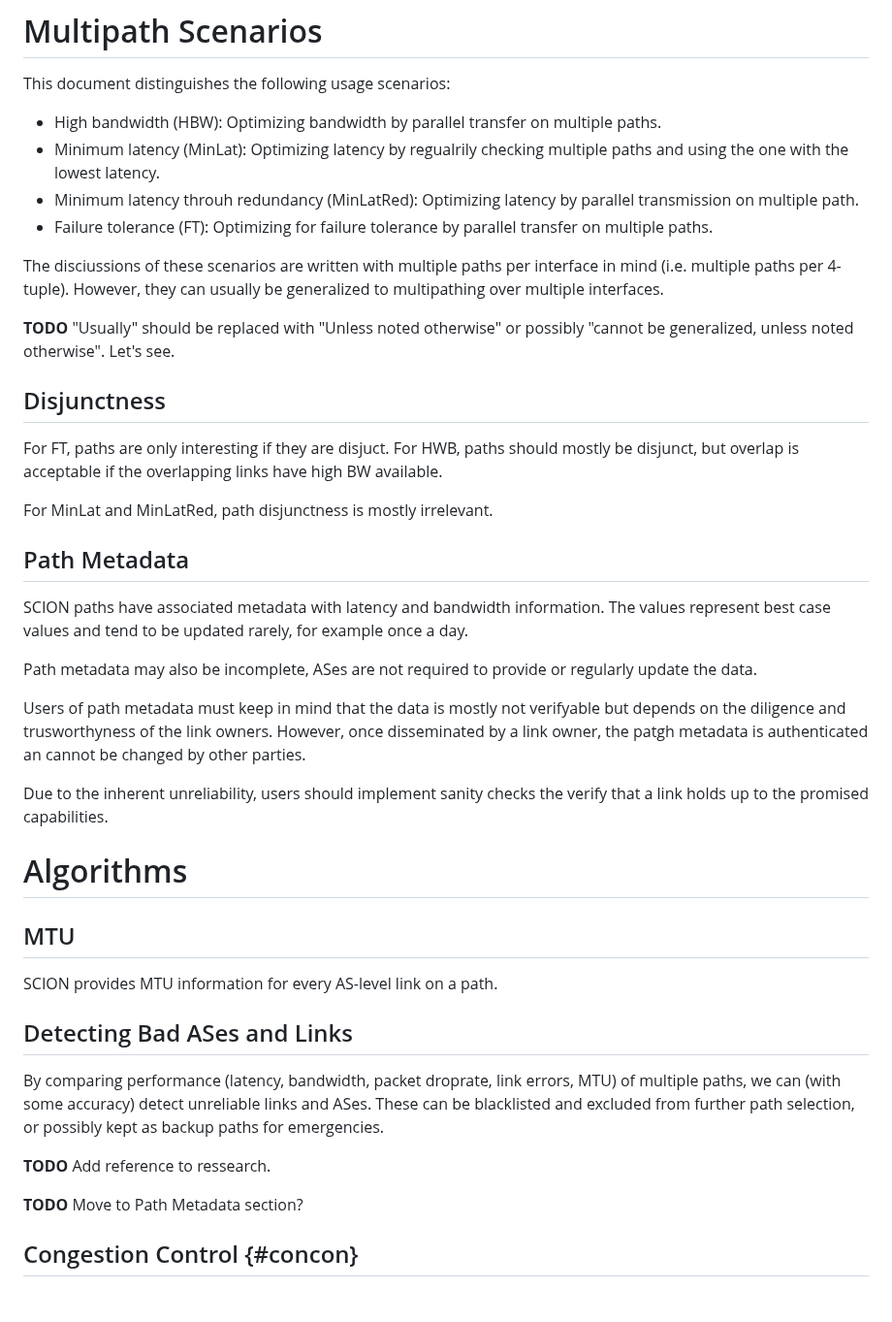
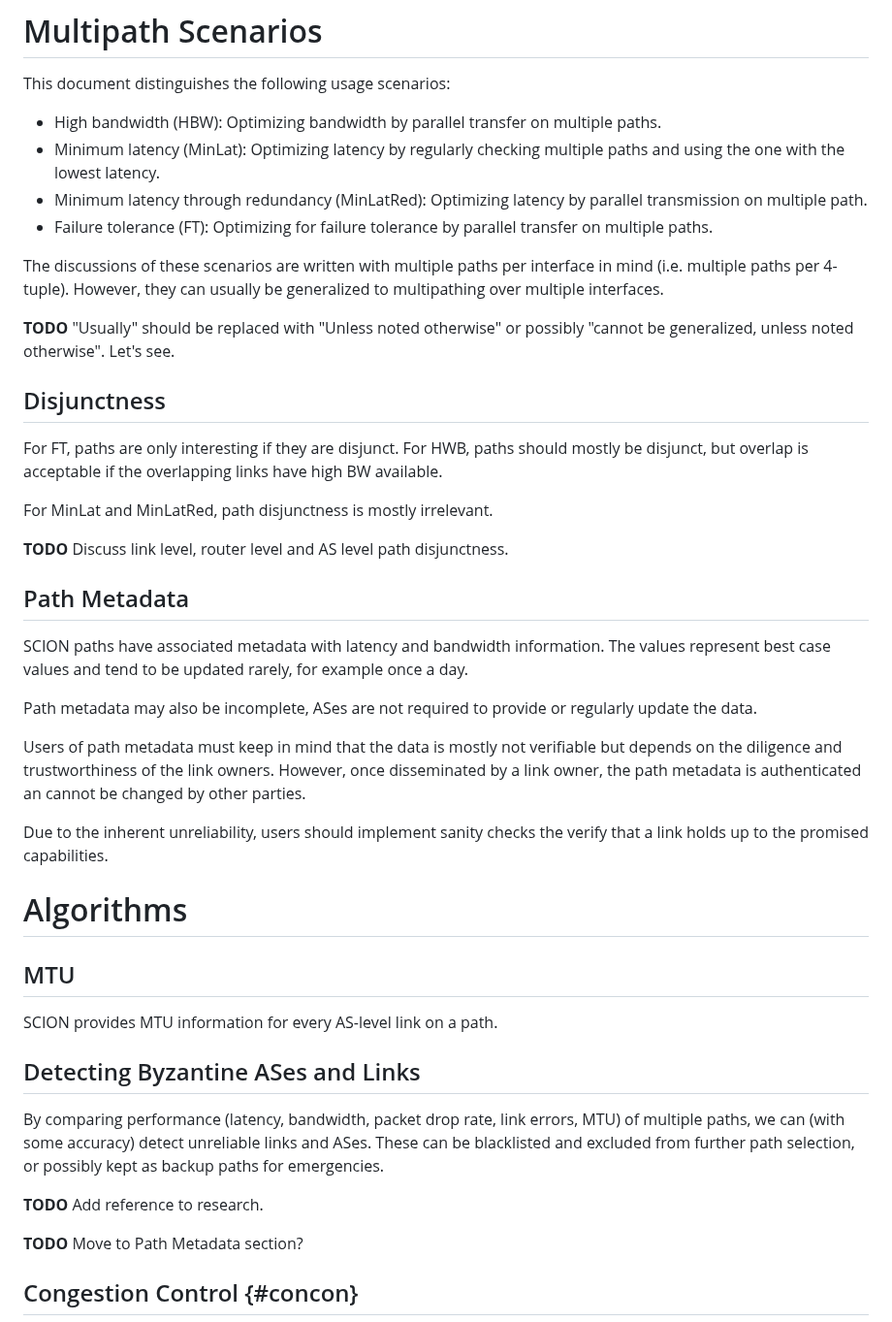
Before and after one commit to netsec-ethz/scion-quic-multipath_I-D, a Markdown page: draft-zaeschke-scion-quic-multipath.md, the part around one of its changes. Shown at 97% size. Rendered like a GitHub page; blank space fills up the shorter version.

```diff
--- a/draft-zaeschke-scion-quic-multipath.md
+++ b/draft-zaeschke-scion-quic-multipath.md
@@ -229,14 +229,14 @@ This document distinguishes the following usage scenarios:
 
 * High bandwidth (HBW): Optimizing bandwidth by parallel transfer on
   multiple paths.
-* Minimum latency (MinLat): Optimizing latency by regualrily checking
+* Minimum latency (MinLat): Optimizing latency by regularly checking
   multiple paths and using the one with the lowest latency.
-* Minimum latency throuh redundancy (MinLatRed): Optimizing latency
+* Minimum latency through redundancy (MinLatRed): Optimizing latency
   by parallel transmission on multiple path.
 * Failure tolerance (FT): Optimizing for failure tolerance by
   parallel transfer on multiple paths.
 
-The disciussions of these scenarios are written with multiple paths
+The discussions of these scenarios are written with multiple paths
 per interface in mind (i.e. multiple paths per 4-tuple).  However, they
 can usually be generalized to multipathing over multiple interfaces.
 
@@ -246,11 +246,13 @@ possibly "cannot be generalized, unless noted otherwise". Let's see.
 
 ## Disjunctness
 
-For FT, paths are only interesting if they are disjuct.
+For FT, paths are only interesting if they are disjunct.
 For HWB, paths should mostly be disjunct, but overlap is
 acceptable if the overlapping links have high BW available.
 
 For MinLat and MinLatRed, path disjunctness is mostly irrelevant.
+
+**TODO** Discuss link level, router level and AS level path disjunctness.
 
 ## Path Metadata
 
@@ -262,9 +264,9 @@ Path metadata may also be incomplete, ASes are not required to provide
 or regularly update the data.
 
 Users of path metadata must keep in mind that the data is mostly not
-verifyable but depends on the diligence and trusworthyness of the
+verifiable but depends on the diligence and trustworthiness of the
 link owners.
-However, once disseminated by a link owner, the patgh metadata is
+However, once disseminated by a link owner, the path metadata is
 authenticated an cannot be changed by other parties.
 
 Due to the inherent unreliability, users should implement sanity
@@ -278,15 +280,15 @@ checks the verify that a link holds up to the promised capabilities.
 SCION provides MTU information for every AS-level link on a path.
 
 
-## Detecting Bad ASes and Links
+## Detecting Byzantine ASes and Links
 
-By comparing performance (latency, bandwidth, packet droprate, link
+By comparing performance (latency, bandwidth, packet drop rate, link
 errors, MTU) of multiple paths, we can (with some accuracy) detect
 unreliable links and ASes.
 These can be blacklisted and excluded from further path selection,
 or possibly kept as backup paths for emergencies.
 
-**TODO** Add reference to ressearch.
+**TODO** Add reference to research.
 
 **TODO** Move to Path Metadata section?
 
```
Also changed, not shown: other parts of draft-zaeschke-scion-quic-multipath.md (+20 -20 lines).
